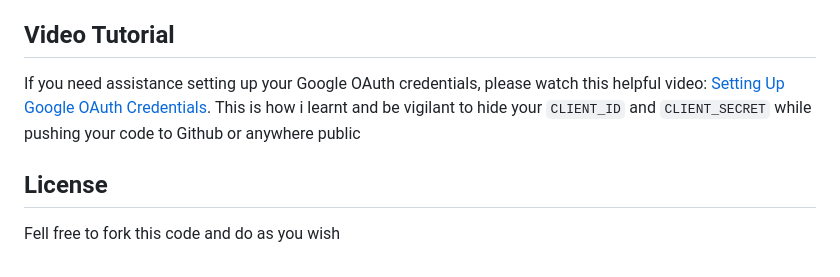
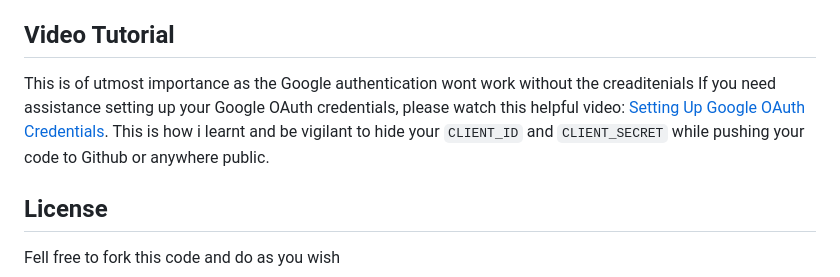
Before and after one commit to shreyas-sridhar/Legality, a Markdown page: README.md, the part around the change. Rendered like a GitHub page.

```diff
--- a/README.md
+++ b/README.md
@@ -70,8 +70,9 @@ The application will start on `https://localhost:5000`.
 3. Once logged in, you can access legal consultation information.
 
 ## Video Tutorial
+This is of utmost importance as the Google authentication wont work without the creaditenials
 If you need assistance setting up your Google OAuth credentials, please watch this helpful video: [Setting Up Google OAuth Credentials](https://youtu.be/tgO_ADSvY1I?si=3BgENI3S0g6tjwjc).
-This is how i learnt and be vigilant to hide your `CLIENT_ID` and `CLIENT_SECRET` while pushing your code to Github or anywhere public
+This is how i learnt and be vigilant to hide your `CLIENT_ID` and `CLIENT_SECRET` while pushing your code to Github or anywhere public.
 
 ## License
 Fell free to fork this code and do as you wish
```
